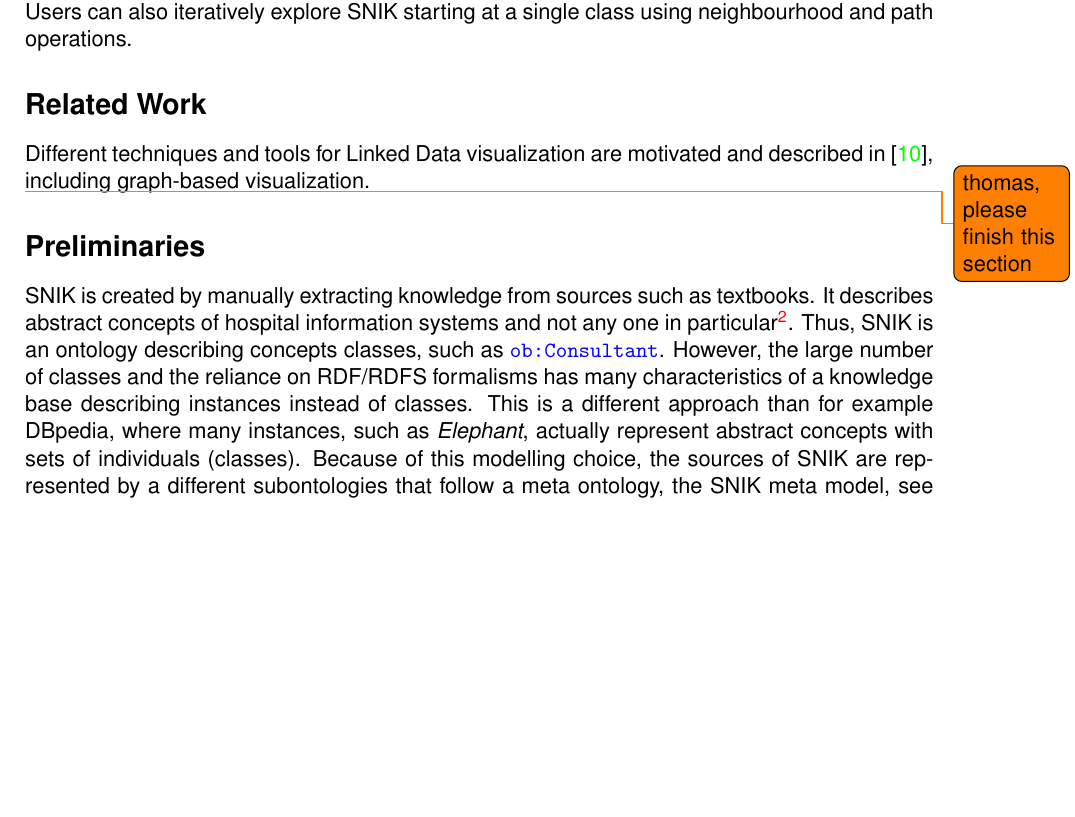
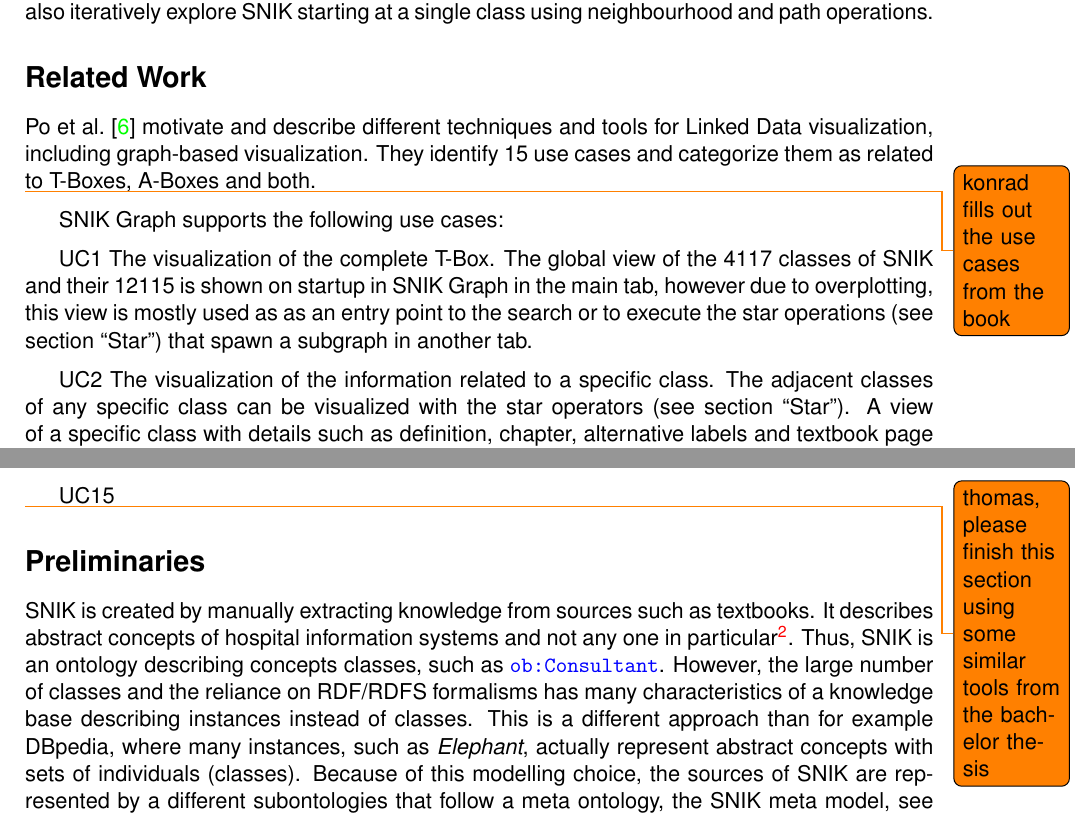
Before and after one commit to IMISE/snik-graph-paper-bis-2021, a LaTeX document (paper.tex): part of page 2 of 9 before the commit and two parts of page 2 of 10 after it, the two joined at a grey line, cut so that both start at the same text, the shorter picture padded with empty space. Compiled offline with pdfLaTeX.

Commit message:
Change bibliography library to biblatex with biber. Extend related work.

```diff
--- a/paper.tex
+++ b/paper.tex
@@ -24,9 +24,10 @@
 \daurl{ob}{http://www.snik.eu/ontology/bb/}
 \daurl{meta}{http://www.snik.eu/ontology/meta/}
 \graphicspath{{./img/}}
-%\usepackage[backend=biber, style=ieee]{biblatex} %For bibliography management with biblatex
-%\addbibresource{/path/to/bib/file/example.bib} %Change path to your own .bib file
-
+\usepackage[backend=biber, style=ieee]{biblatex} %For bibliography management with biblatex
+\addbibresource{paper.bib}
+\addbibresource{snik.bib}
+\addbibresource{relatedwork.bib}
 
 % ==========[ FONT ]============================================================
 %For the font of the document uncoment one of the following options.
@@ -147,6 +148,17 @@ Users can also iteratively explore SNIK starting at a single class using neighbo
 % version 3.18.0
 \label{sec:relatedwork}
 \section*{Related Work}
-Different techniques and tools for Linked Data visualization are motivated and described in \cite{linkeddatavisualization}, including graph-based visualization.
+\citeauthor{linkeddatavisualization} \cite{linkeddatavisualization} motivate and describe different techniques and tools for Linked Data visualization, including graph-based visualization.
+They identify 15 use cases and categorize them as related to T-Boxes, A-Boxes and both.
 
-\todo{thomas, please finish this section}
+\todo{konrad fills out the use cases from the book}
+SNIK Graph supports the following use cases:
+
+UC1
+The visualization of the complete T-Box.
+The global view of the 4117 classes of SNIK and their 12115 is shown on startup in SNIK Graph in the main tab, however due to overplotting, this view is mostly used as as an entry point to the search or to execute the star operations (see section \enquote{Star}) that spawn a subgraph in another tab.
+
+UC2
+The visualization of the information related to a specific class.
+The adjacent classes of any specific class can be visualized with the star operators (see section \enquote{Star}).
+A view of a specific class with details such as definition, chapter, alternative labels and textbook page numbers is presented using an installation of the LodView RDF browser~\cite{lodview} with a modified color scheme according to the SNIK subontology color coding.
@@ -153,3 +170,8 @@ Different techniques and tools for Linked Data visualization are motivated and d
+UC N...
+
+UC15
+
+\todo{thomas, please finish this section using some similar tools from the bachelor thesis}
 %Users should see the structure of the whole graph at once, but also be able to start at a certain resource and explore its neighbourhood incrementally.
 
 %In the course of the SNIK project
```
Also changed, not shown: paper.tex (13 more changed lines).
